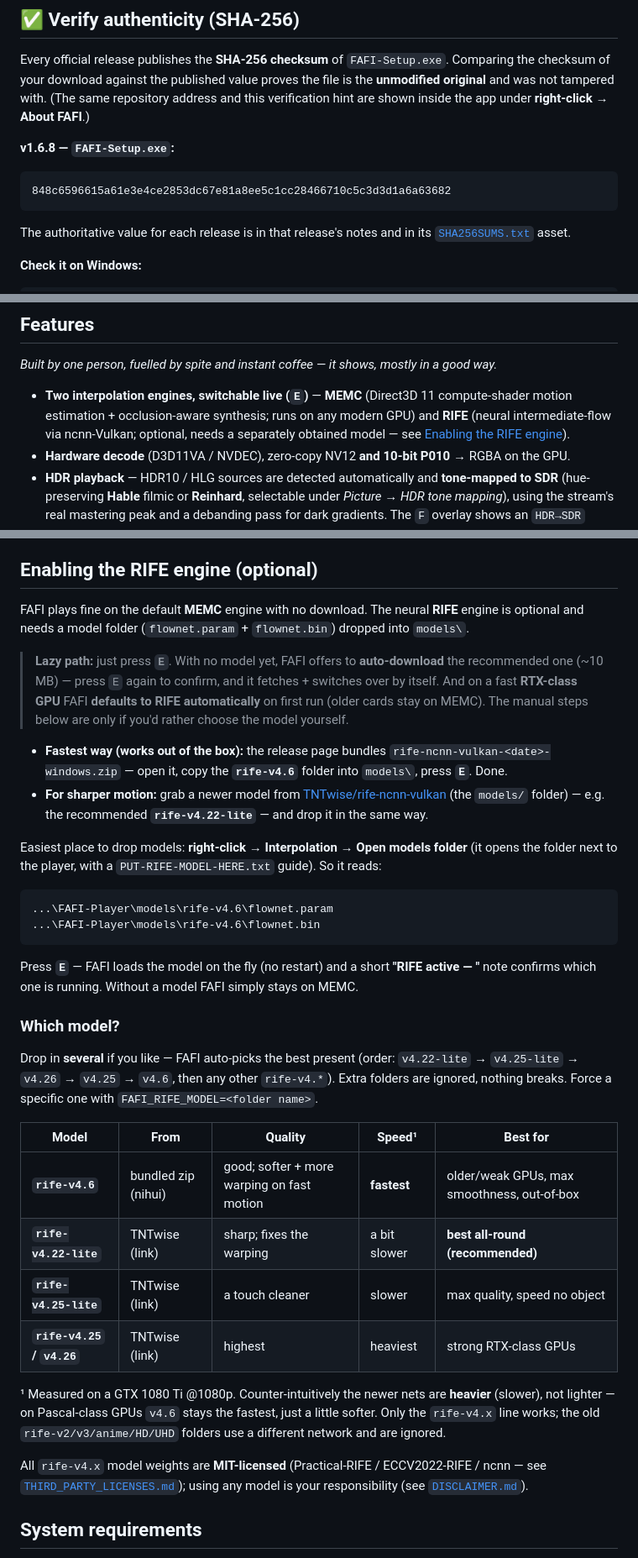
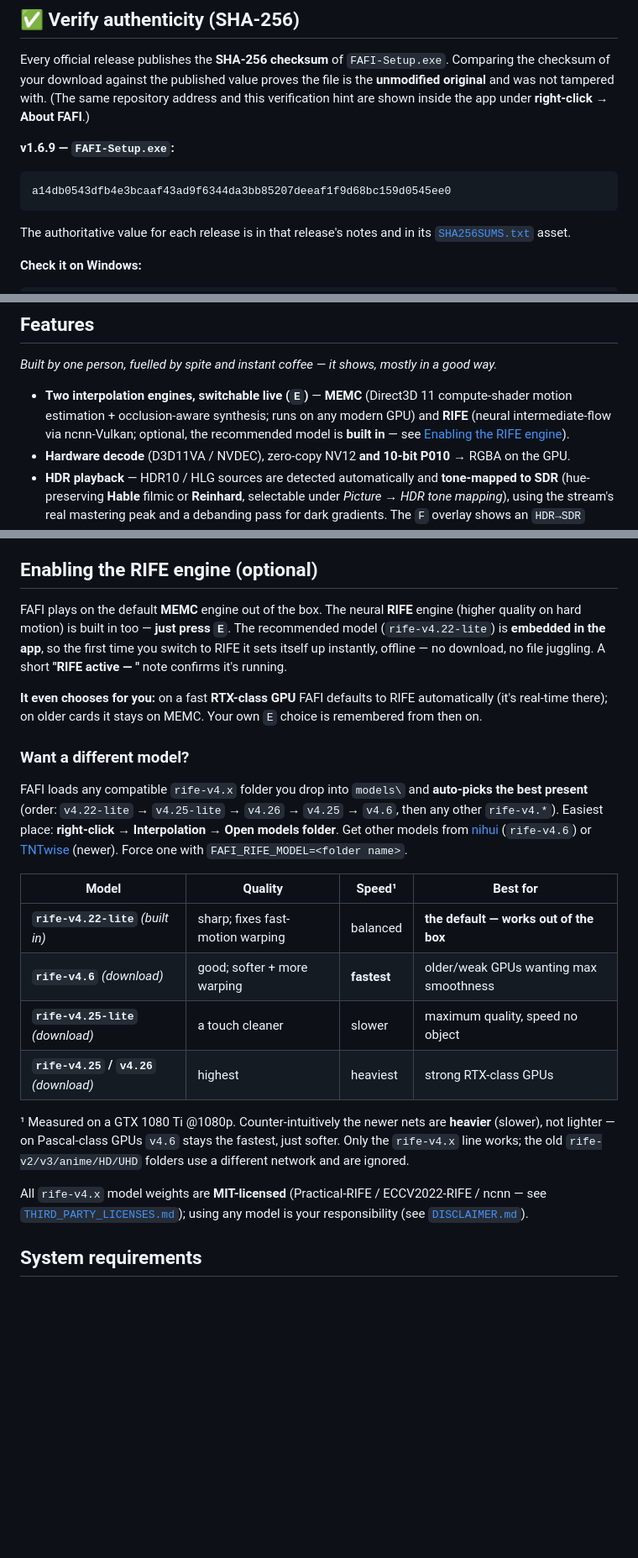
Before and after one commit to eVersor-HN/FindAFrameInterpolation, a Markdown page: README.md, 3 parts joined by grey strips. Shown at 84% size. Rendered like a GitHub page; blank space fills up the shorter version.

Commit message:
v1.6.9: RIFE model embedded (out-of-box, offline)

````diff
--- a/README.md
+++ b/README.md
@@ -57,10 +57,10 @@ checksum of your download against the published value proves the file is the **u
 original** and was not tampered with. (The same repository address and this verification hint
 are shown inside the app under **right-click → About FAFI**.)
 
-**v1.6.8 — `FAFI-Setup.exe`:**
+**v1.6.9 — `FAFI-Setup.exe`:**
 
 ```
-848c6596615a61e3e4ce2853dc67e81a8ee5c1cc28466710c5c3d3d1a6a63682
+a14db0543dfb4e3bcaaf43ad9f6344da3bb85207deeaf1f9d68bc159d0545ee0
 ```
 
 The authoritative value for each release is in that release's notes and in its
@@ -83,7 +83,7 @@ The printed hash must match the value above (case-insensitive). If it does **not
 
 - **Two interpolation engines, switchable live (`E`)** — **MEMC** (Direct3D 11 compute-shader
   motion estimation + occlusion-aware synthesis; runs on any modern GPU) and **RIFE** (neural
-  intermediate-flow via ncnn-Vulkan; optional, needs a separately obtained model — see
+  intermediate-flow via ncnn-Vulkan; optional, the recommended model is **built in** — see
   [Enabling the RIFE engine](#enabling-the-rife-engine-optional)).
 - **Hardware decode** (D3D11VA / NVDEC), zero-copy NV12 **and 10-bit P010** → RGBA on the GPU.
 - **HDR playback** — HDR10 / HLG sources are detected automatically and **tone-mapped to SDR**
@@ -137,52 +137,36 @@ The printed hash must match the value above (case-insensitive). If it does **not
 
 ## Enabling the RIFE engine (optional)
 
-FAFI plays fine on the default **MEMC** engine with no download. The neural **RIFE** engine is
-optional and needs a model folder (`flownet.param` + `flownet.bin`) dropped into `models\`.
+FAFI plays on the default **MEMC** engine out of the box. The neural **RIFE** engine (higher quality
+on hard motion) is built in too — **just press `E`**. The recommended model (`rife-v4.22-lite`) is
+**embedded in the app**, so the first time you switch to RIFE it sets itself up instantly, offline —
+no download, no file juggling. A short **"RIFE active — <model>"** note confirms it's running.
 
-> **Lazy path:** just press **`E`**. With no model yet, FAFI offers to **auto-download** the
-> recommended one (~10 MB) — press `E` again to confirm, and it fetches + switches over by itself.
-> And on a fast **RTX-class GPU** FAFI **defaults to RIFE automatically** on first run (older cards
-> stay on MEMC). The manual steps below are only if you'd rather choose the model yourself.
+**It even chooses for you:** on a fast **RTX-class GPU** FAFI defaults to RIFE automatically (it's
+real-time there); on older cards it stays on MEMC. Your own `E` choice is remembered from then on.
 
-- **Fastest way (works out of the box):** the release page bundles
-  `rife-ncnn-vulkan-<date>-windows.zip` — open it, copy the **`rife-v4.6`** folder into `models\`,
-  press **`E`**. Done.
-- **For sharper motion:** grab a newer model from
-  [TNTwise/rife-ncnn-vulkan](https://github.com/TNTwise/rife-ncnn-vulkan) (the `models/` folder) —
-  e.g. the recommended **`rife-v4.22-lite`** — and drop it in the same way.
+### Want a different model?
+FAFI loads any compatible `rife-v4.x` folder you drop into `models\` and **auto-picks the best
+present** (order: `v4.22-lite` → `v4.25-lite` → `v4.26` → `v4.25` → `v4.6`, then any other
+`rife-v4.*`). Easiest place: **right-click → Interpolation → Open models folder**. Get other models
+from [nihui](https://github.com/nihui/rife-ncnn-vulkan) (`rife-v4.6`) or
+[TNTwise](https://github.com/TNTwise/rife-ncnn-vulkan) (newer). Force one with
+`FAFI_RIFE_MODEL=<folder name>`.
 
-Easiest place to drop models: **right-click → Interpolation → Open models folder** (it opens the
-folder next to the player, with a `PUT-RIFE-MODEL-HERE.txt` guide). So it reads:
-
-```
-...\FAFI-Player\models\rife-v4.6\flownet.param
-...\FAFI-Player\models\rife-v4.6\flownet.bin
-```
-
-Press **`E`** — FAFI loads the model on the fly (no restart) and a short **"RIFE active — <model>"**
-note confirms which one is running. Without a model FAFI simply stays on MEMC.
-
-### Which model?
-Drop in **several** if you like — FAFI auto-picks the best present (order: `v4.22-lite` →
-`v4.25-lite` → `v4.26` → `v4.25` → `v4.6`, then any other `rife-v4.*`). Extra folders are ignored,
-nothing breaks. Force a specific one with `FAFI_RIFE_MODEL=<folder name>`.
-
-| Model | From | Quality | Speed¹ | Best for |
-|-------|------|---------|--------|----------|
-| **`rife-v4.6`** | bundled zip (nihui) | good; softer + more warping on fast motion | **fastest** | older/weak GPUs, max smoothness, out-of-box |
-| **`rife-v4.22-lite`** | TNTwise (link) | sharp; fixes the warping | a bit slower | **best all-round (recommended)** |
-| **`rife-v4.25-lite`** | TNTwise (link) | a touch cleaner | slower | max quality, speed no object |
-| **`rife-v4.25` / `v4.26`** | TNTwise (link) | highest | heaviest | strong RTX-class GPUs |
+| Model | Quality | Speed¹ | Best for |
+|-------|---------|--------|----------|
+| **`rife-v4.22-lite`** *(built in)* | sharp; fixes fast-motion warping | balanced | **the default — works out of the box** |
+| **`rife-v4.6`** *(download)* | good; softer + more warping | **fastest** | older/weak GPUs wanting max smoothness |
+| **`rife-v4.25-lite`** *(download)* | a touch cleaner | slower | maximum quality, speed no object |
+| **`rife-v4.25` / `v4.26`** *(download)* | highest | heaviest | strong RTX-class GPUs |
 
 ¹ Measured on a GTX 1080 Ti @1080p. Counter-intuitively the newer nets are **heavier** (slower),
-not lighter — on Pascal-class GPUs `v4.6` stays the fastest, just a little softer. Only the
-`rife-v4.x` line works; the old `rife-v2/v3/anime/HD/UHD` folders use a different network and are
-ignored.
+not lighter — on Pascal-class GPUs `v4.6` stays the fastest, just softer. Only the `rife-v4.x` line
+works; the old `rife-v2/v3/anime/HD/UHD` folders use a different network and are ignored.
 
 All `rife-v4.x` model weights are **MIT-licensed** (Practical-RIFE / ECCV2022-RIFE / ncnn — see
-[`THIRD_PARTY_LICENSES.md`](THIRD_PARTY_LICENSES.md)); using any model is your responsibility
-(see [`DISCLAIMER.md`](DISCLAIMER.md)).
+[`THIRD_PARTY_LICENSES.md`](THIRD_PARTY_LICENSES.md)); using any model is your responsibility (see
+[`DISCLAIMER.md`](DISCLAIMER.md)).
 
 ## System requirements
 
````
